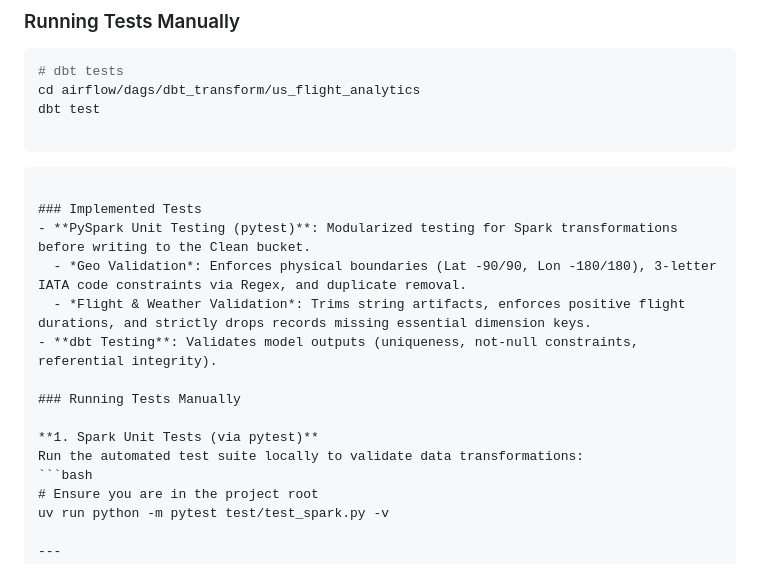
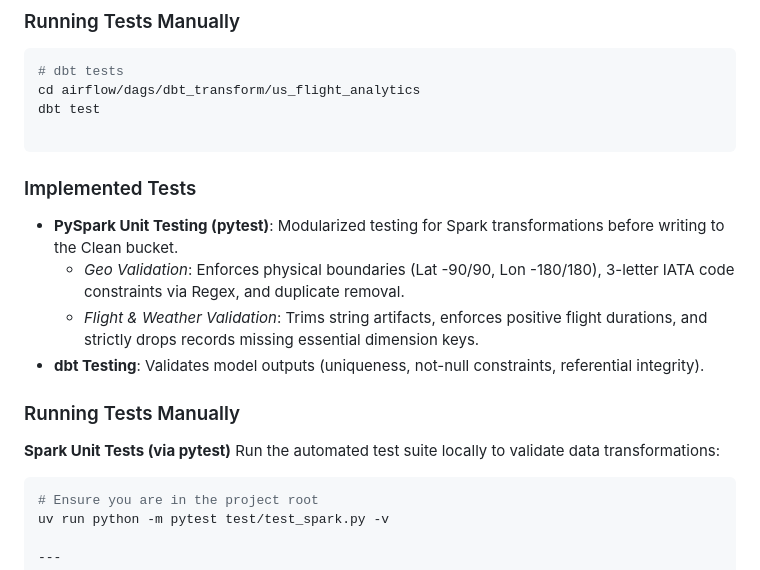
Before and after one commit to hdminh279/us_flights_analytics_2023_DE_Capstone, a Markdown page: README.md, the part around the change. Drawn GitHub-style.

Commit message:
update file readme

````diff
--- a/README.md
+++ b/README.md
@@ -458,7 +458,6 @@ cd airflow/dags/dbt_transform/us_flight_analytics
 dbt test
 
 ```
-```
 
 ### Implemented Tests
 - **PySpark Unit Testing (pytest)**: Modularized testing for Spark transformations before writing to the Clean bucket.
@@ -468,7 +467,7 @@ dbt test
 
 ### Running Tests Manually
 
-**1. Spark Unit Tests (via pytest)**
+**Spark Unit Tests (via pytest)**
 Run the automated test suite locally to validate data transformations:
 ```bash
 # Ensure you are in the project root
````
